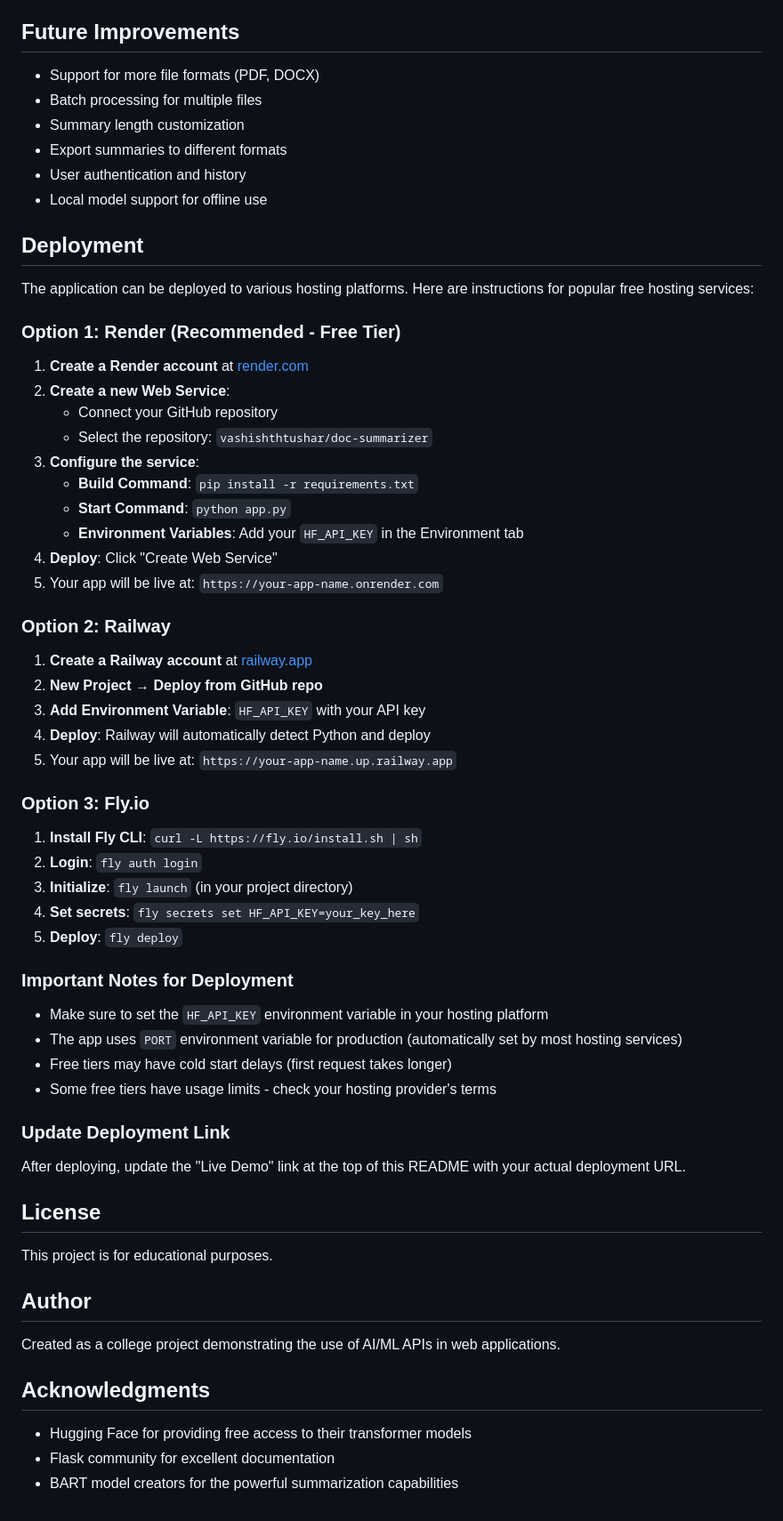
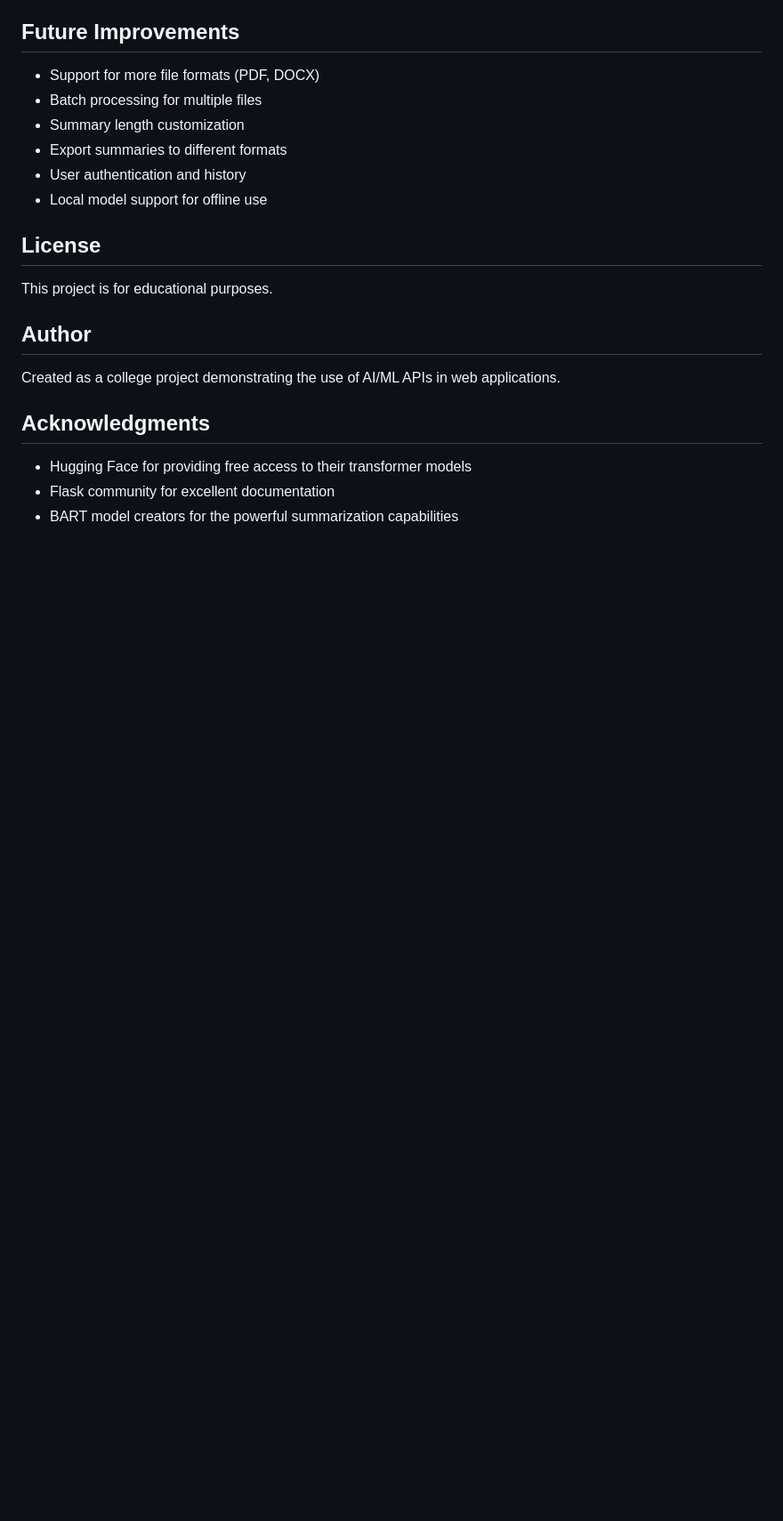
Before and after one commit to vashishthtushar/doc-summarizer, a Markdown page: README.md, the part around one of its changes. Shown at 89% size. GitHub-like rendering; blank space fills up the shorter version.

Commit message:
Revert README to original format without deployment section

```diff
--- a/README.md
+++ b/README.md
@@ -234,50 +228,6 @@ The application includes robust error handling:
 - User authentication and history
 - Local model support for offline use
 
-## Deployment
-
-The application can be deployed to various hosting platforms. Here are instructions for popular free hosting services:
-
-### Option 1: Render (Recommended - Free Tier)
-
-1. **Create a Render account** at [render.com](https://render.com)
-2. **Create a new Web Service**:
-   - Connect your GitHub repository
-   - Select the repository: `vashishthtushar/doc-summarizer`
-3. **Configure the service**:
-   - **Build Command**: `pip install -r requirements.txt`
-   - **Start Command**: `python app.py`
-   - **Environment Variables**: Add your `HF_API_KEY` in the Environment tab
-4. **Deploy**: Click "Create Web Service"
-5. Your app will be live at: `https://your-app-name.onrender.com`
-
-### Option 2: Railway
-
-1. **Create a Railway account** at [railway.app](https://railway.app)
-2. **New Project** → **Deploy from GitHub repo**
-3. **Add Environment Variable**: `HF_API_KEY` with your API key
-4. **Deploy**: Railway will automatically detect Python and deploy
-5. Your app will be live at: `https://your-app-name.up.railway.app`
-
-### Option 3: Fly.io
-
-1. **Install Fly CLI**: `curl -L https://fly.io/install.sh | sh`
-2. **Login**: `fly auth login`
-3. **Initialize**: `fly launch` (in your project directory)
-4. **Set secrets**: `fly secrets set HF_API_KEY=your_key_here`
-5. **Deploy**: `fly deploy`
-
-### Important Notes for Deployment
-
-- Make sure to set the `HF_API_KEY` environment variable in your hosting platform
-- The app uses `PORT` environment variable for production (automatically set by most hosting services)
-- Free tiers may have cold start delays (first request takes longer)
-- Some free tiers have usage limits - check your hosting provider's terms
-
-### Update Deployment Link
-
-After deploying, update the "Live Demo" link at the top of this README with your actual deployment URL.
-
 ## License
 
 This project is for educational purposes.
```
Also changed, not shown: other parts of README.md (+0 -6 lines).
